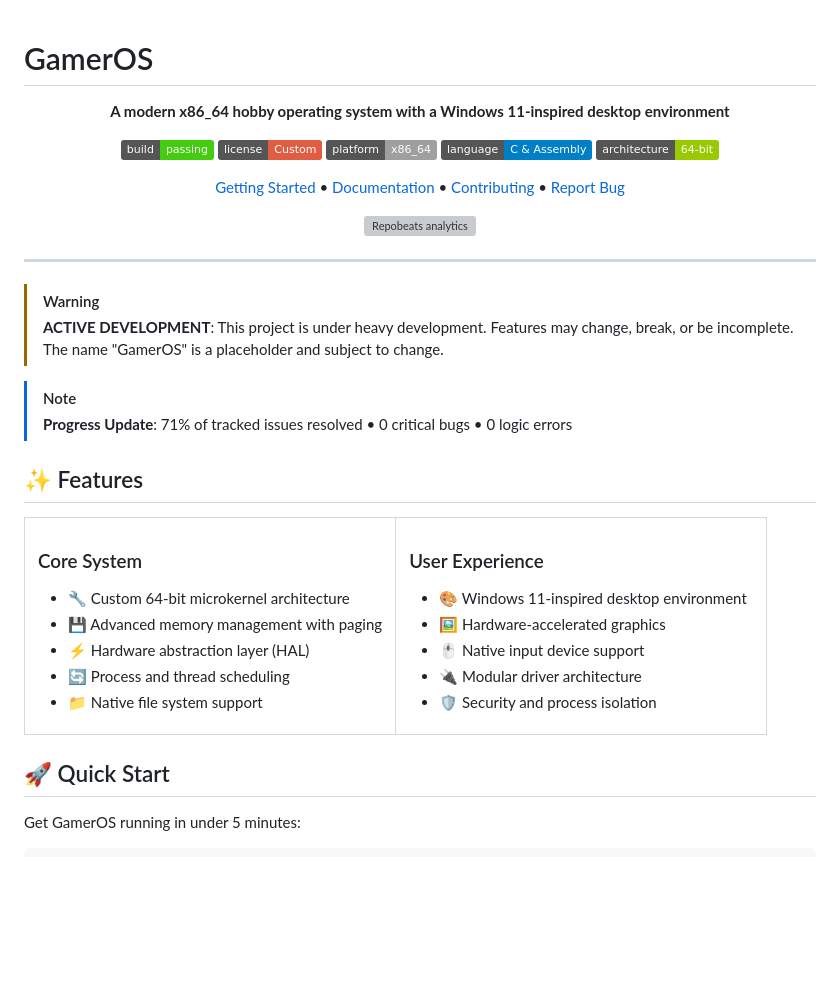
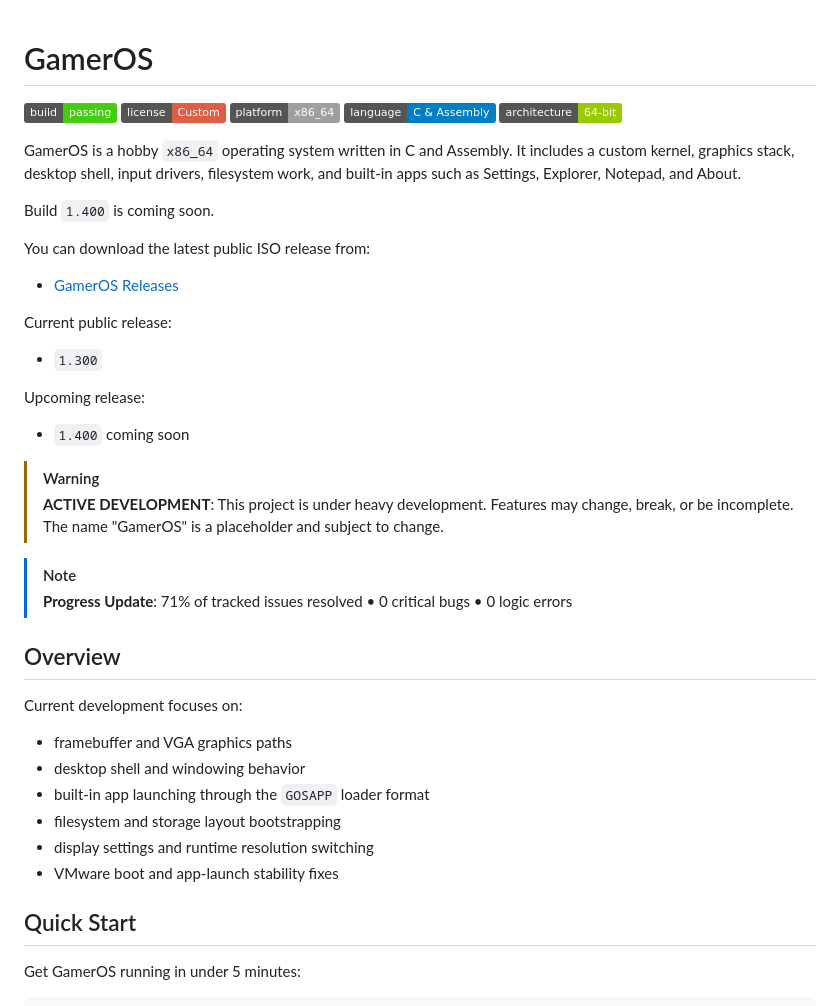
Before and after one commit to urmoit/GamerOS, a Markdown page: README.md, the part around one of its changes. GitHub-like rendering; badges without logos; blank space fills up the shorter version; grey boxes are pictures that could not be loaded.

```diff
--- a/README.md
+++ b/README.md
@@ -1,8 +1,4 @@
 # GamerOS
-
-<div align="center">
-
-**A modern x86_64 hobby operating system with a Windows 11-inspired desktop environment**
 
 [![Build Status](https://img.shields.io/badge/build-passing-brightgreen.svg)](https://github.com/chosentechies/GamerOS)
 [![License](https://img.shields.io/badge/license-Custom-red.svg)](LICENSE)
@@ -10,13 +6,21 @@
 [![Language](https://img.shields.io/badge/language-C%20%26%20Assembly-blue.svg)](https://github.com/chosentechies/GamerOS)
 [![Architecture](https://img.shields.io/badge/architecture-64--bit-green.svg)](https://github.com/chosentechies/GamerOS)
 
-[Getting Started](#-quick-start) • [Documentation](#-project-structure) • [Contributing](#-contributing) • [Report Bug](https://github.com/chosentechies/GamerOS/issues)
+GamerOS is a hobby `x86_64` operating system written in C and Assembly. It includes a custom kernel, graphics stack, desktop shell, input drivers, filesystem work, and built-in apps such as Settings, Explorer, Notepad, and About.
 
-![Repobeats analytics](https://repobeats.axiom.co/api/embed/1d66b34dad5bb8f95e429c7d37c1559c50b08608.svg)
+Build `1.400` is coming soon.
 
-</div>
+You can download the latest public ISO release from:
 
----
+- [GamerOS Releases](https://github.com/urmoit/GamerOS/releases)
+
+Current public release:
+
+- `1.300`
+
+Upcoming release:
+
+- `1.400` coming soon
 
 > [!WARNING]
 > **ACTIVE DEVELOPMENT**: This project is under heavy development. Features may change, break, or be incomplete. The name "GamerOS" is a placeholder and subject to change.
@@ -24,34 +28,18 @@
 > [!NOTE]
 > **Progress Update**: 71% of tracked issues resolved • 0 critical bugs • 0 logic errors
 
-## ✨ Features
+## Overview
 
-<table>
-<tr>
-<td width="50%">
+Current development focuses on:
 
-### Core System
-- 🔧 Custom 64-bit microkernel architecture
-- 💾 Advanced memory management with paging
-- ⚡ Hardware abstraction layer (HAL)
-- 🔄 Process and thread scheduling
-- 📁 Native file system support
+- framebuffer and VGA graphics paths
+- desktop shell and windowing behavior
+- built-in app launching through the `GOSAPP` loader format
+- filesystem and storage layout bootstrapping
+- display settings and runtime resolution switching
+- VMware boot and app-launch stability fixes
 
-</td>
-<td width="50%">
-
-### User Experience
-- 🎨 Windows 11-inspired desktop environment
-- 🖼️ Hardware-accelerated graphics
-- 🖱️ Native input device support
-- 🔌 Modular driver architecture
-- 🛡️ Security and process isolation
-
-</td>
-</tr>
-</table>
-
-## 🚀 Quick Start
+## Quick Start
 
 Get GamerOS running in under 5 minutes:
 
```
Also changed, not shown: other parts of README.md (+64 -136 lines).
